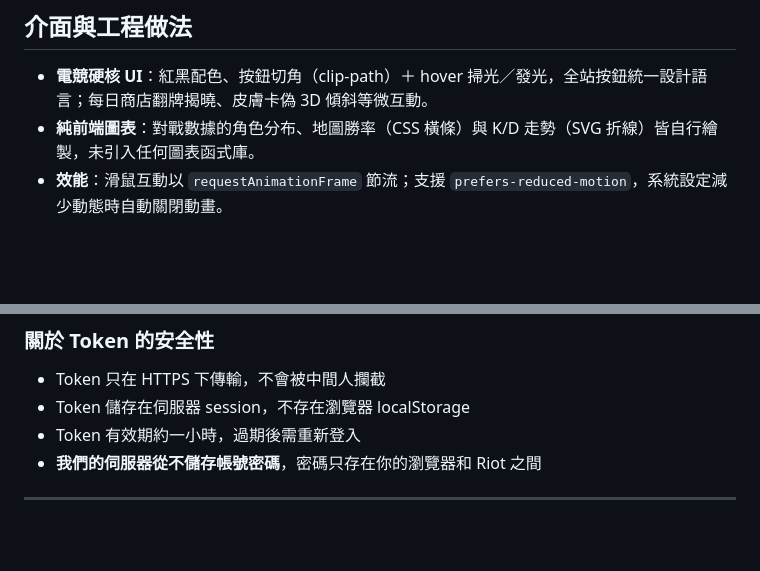
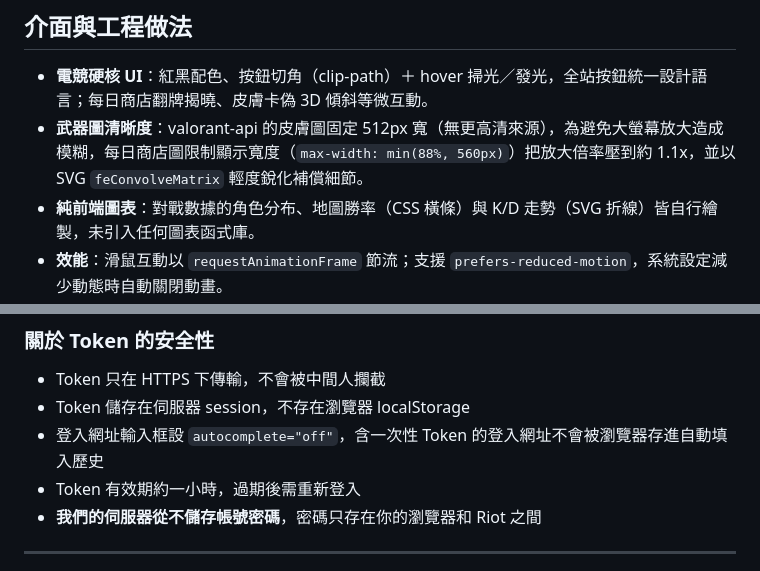
Before and after one commit to Currywarrior/valorant-tracker, a Markdown page: README.md, 2 parts joined by grey strips. GitHub-like rendering; blank space fills up the shorter version.

Commit message:
docs: README 補上武器圖清晰度與登入框關閉自動填入
- 介面與工程做法：新增武器圖清晰度（512px 圖源限寬 + SVG 銳化）
- Token 安全性：新增 autocomplete="off" 隱私說明

Co-Authored-By: Claude Opus 4.8 <noreply@anthropic.com>

```diff
--- a/README.md
+++ b/README.md
@@ -47,6 +47,7 @@ Web Audio（音效）         dotenv                  generativelanguage.googlea
 ## 介面與工程做法
 
 - **電競硬核 UI**：紅黑配色、按鈕切角（clip-path）＋ hover 掃光／發光，全站按鈕統一設計語言；每日商店翻牌揭曉、皮膚卡偽 3D 傾斜等微互動。
+- **武器圖清晰度**：valorant-api 的皮膚圖固定 512px 寬（無更高清來源），為避免大螢幕放大造成模糊，每日商店圖限制顯示寬度（`max-width: min(88%, 560px)`）把放大倍率壓到約 1.1x，並以 SVG `feConvolveMatrix` 輕度銳化補償細節。
 - **純前端圖表**：對戰數據的角色分布、地圖勝率（CSS 橫條）與 K/D 走勢（SVG 折線）皆自行繪製，未引入任何圖表函式庫。
 - **效能**：滑鼠互動以 `requestAnimationFrame` 節流；支援 `prefers-reduced-motion`，系統設定減少動態時自動關閉動畫。
 - **快取破除**：`express.static` 對 html/css/js 設 `Cache-Control: no-cache` 搭配 etag，改動後一般刷新即拿到新版、未改動回 304。
@@ -197,6 +198,7 @@ tracker.gg 等官方認可的追蹤器就是這樣實作的，所以他們的登
 
 - Token 只在 HTTPS 下傳輸，不會被中間人攔截
 - Token 儲存在伺服器 session，不存在瀏覽器 localStorage
+- 登入網址輸入框設 `autocomplete="off"`，含一次性 Token 的登入網址不會被瀏覽器存進自動填入歷史
 - Token 有效期約一小時，過期後需重新登入
 - **我們的伺服器從不儲存帳號密碼**，密碼只存在你的瀏覽器和 Riot 之間
 
```
